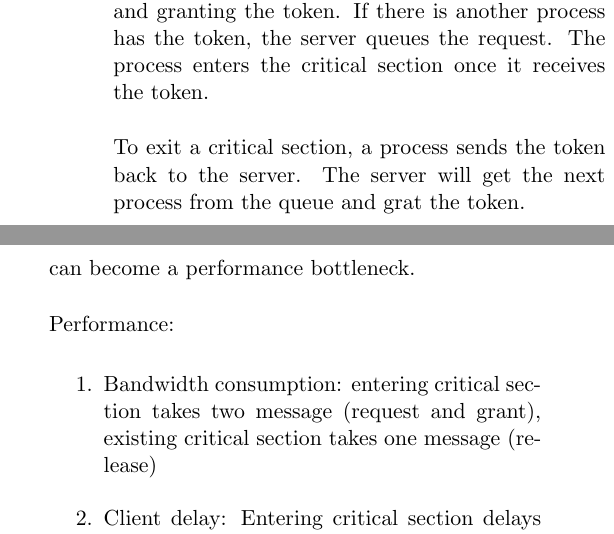
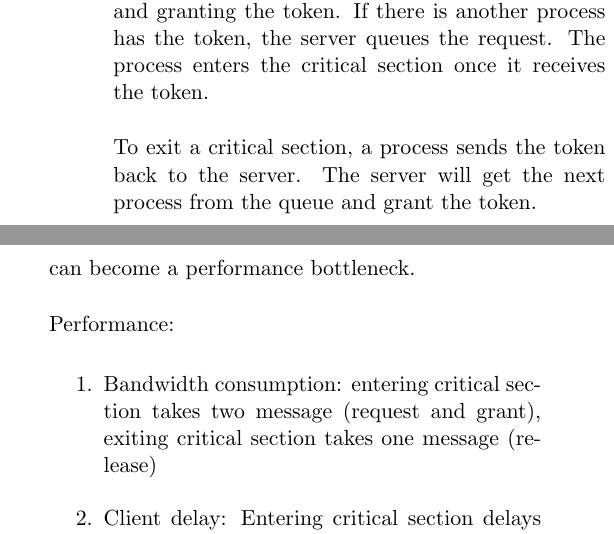
Before and after one commit to Andyccs/CZ4013-distributed-system-summary, a LaTeX document (main.tex, which reads coordinate_agreement.tex): two parts of the columns of page 20 of 25, joined at a grey line, cut so that both start at the same text. Compiled offline with pdfLaTeX.

Commit message:
fix typo

```diff
--- a/coordinate_agreement.tex
+++ b/coordinate_agreement.tex
@@ -24,14 +24,14 @@
 
 \noindent To enter critical section, a process sends a request to the server and awaits a reply from it. If no other process has the token, the server replies immediately and granting the token. If there is another process has the token, the server queues the request. The process enters the critical section once it receives the token.\\
 
-\noindent To exit a critical section, a process sends the token back to the server. The server will get the next process from the queue and grat the token.\\
+\noindent To exit a critical section, a process sends the token back to the server. The server will get the next process from the queue and grant the token.\\
 
 \noindent The algorithm satisfies safety and liveness requirements, but the server is a single point of failure and can become a performance bottleneck. \\
 
 \noindent Performance:
 
 \begin{enumerate}
-  \item Bandwidth consumption: entering critical section takes two message (request and grant), existing critical section takes one message (release)
+  \item Bandwidth consumption: entering critical section takes two message (request and grant), exiting critical section takes one message (release)
   \item Client delay: Entering critical section delays the process by two message transmissions
   \item Synchronization delay: two message transmissions (release message to server and grant message to next process)
 \end{enumerate}
```
Also changed, not shown: time_global.tex (+1 -1 lines).
